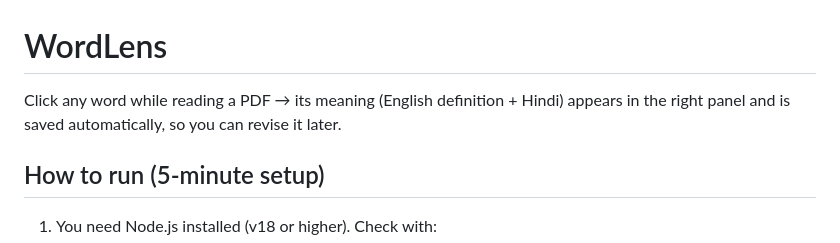
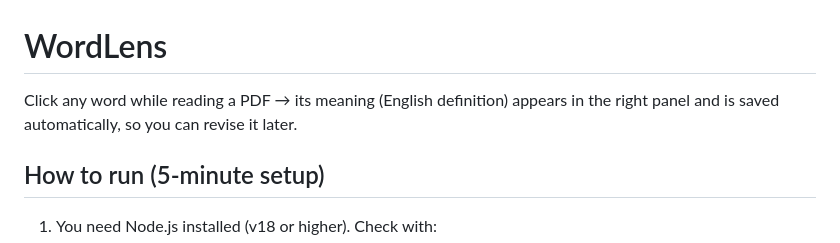
Before and after one commit to Dsaini2002/WordLens, a Markdown page: wordlens-app/README.md, the part around the change. Drawn GitHub-style.

Commit message:
Update README to remove Hindi definition mention
Removed Hindi definition from the description.

```diff
--- a/wordlens-app/README.md
+++ b/wordlens-app/README.md
@@ -1,6 +1,6 @@
 # WordLens
 
-Click any word while reading a PDF → its meaning (English definition + Hindi) appears in the right panel and is saved automatically, so you can revise it later.
+Click any word while reading a PDF → its meaning (English definition) appears in the right panel and is saved automatically, so you can revise it later.
 
 ## How to run (5-minute setup)
 
```
